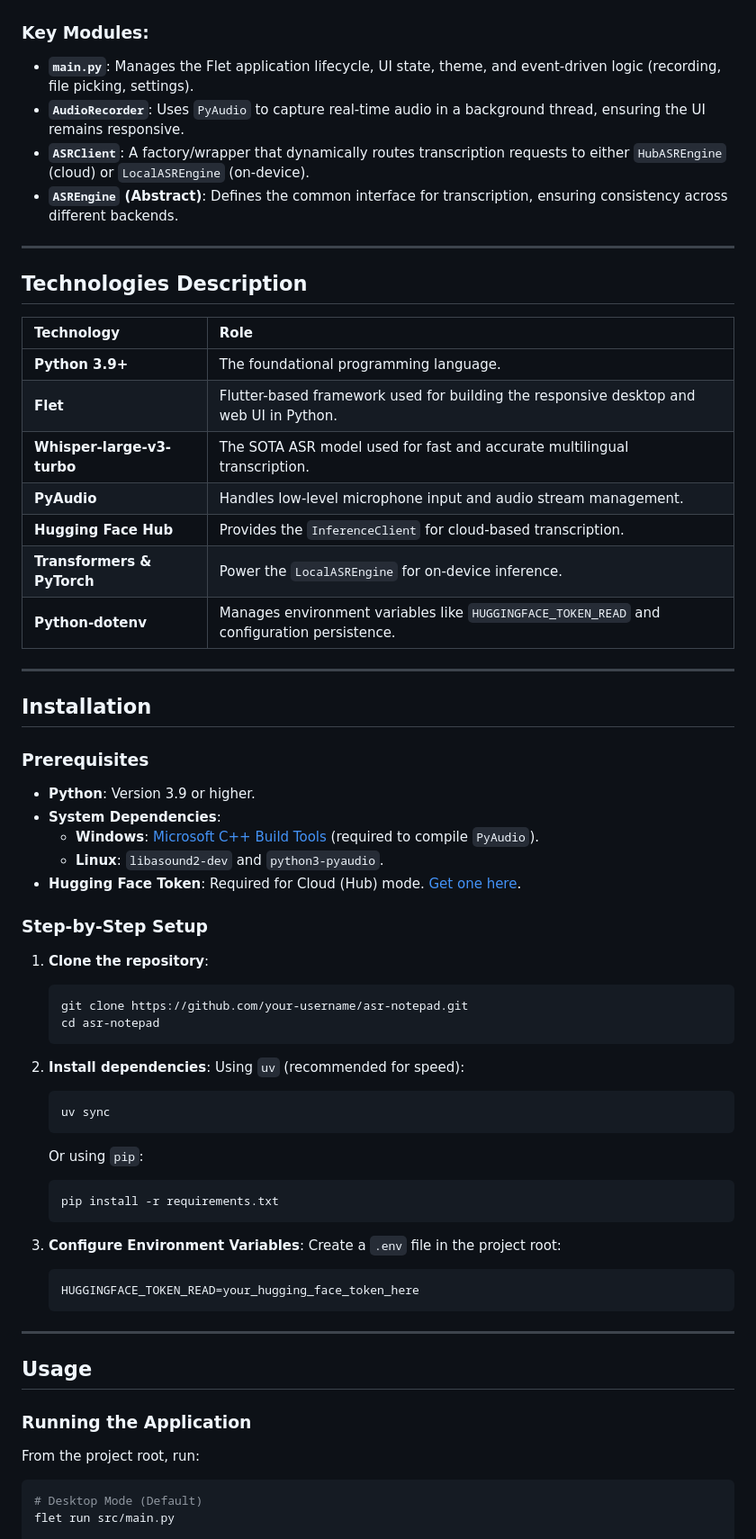
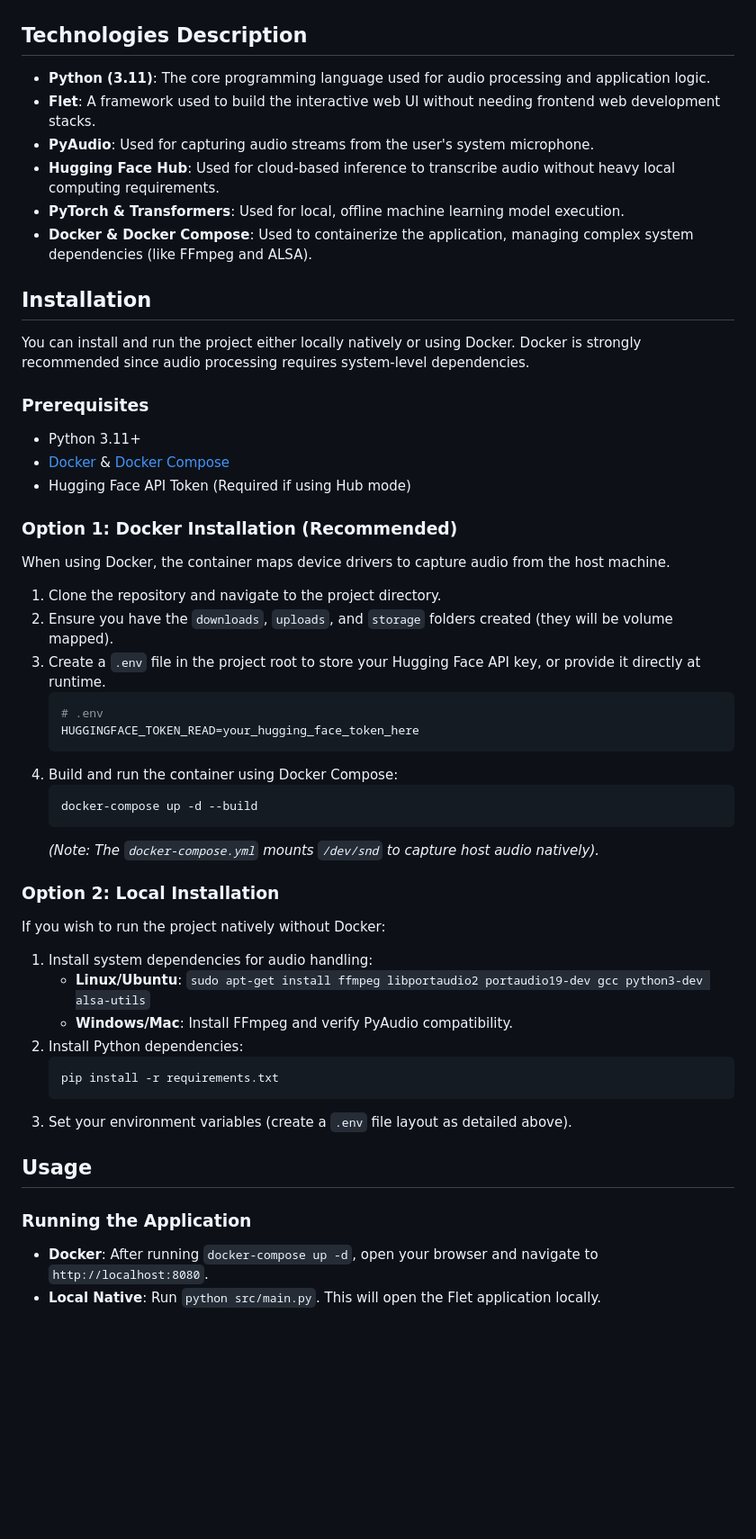
Before and after one commit to cornelius080/AIDemoProjectsRepository, a Markdown page: ASR_Notepad/README.md, the part around one of its changes. Shown at 90% size. Rendered like a GitHub page; blank space fills up the shorter version.

Commit message:
Upload readme asr_notepad

````diff
--- a/ASR_Notepad/README.md
+++ b/ASR_Notepad/README.md
@@ -50,67 +53,56 @@ graph TD
 ```
-
-### Key Modules:
-- **`main.py`**: Manages the Flet application lifecycle, UI state, theme, and event-driven logic (recording, file picking, settings).
-- **`AudioRecorder`**: Uses `PyAudio` to capture real-time audio in a background thread, ensuring the UI remains responsive.
-- **`ASRClient`**: A factory/wrapper that dynamically routes transcription requests to either `HubASREngine` (cloud) or `LocalASREngine` (on-device).
-- **`ASREngine` (Abstract)**: Defines the common interface for transcription, ensuring consistency across different backends.
-
----
 
 ## Technologies Description
 
-| Technology | Role |
-| :--- | :--- |
-| **Python 3.9+** | The foundational programming language. |
-| **Flet** | Flutter-based framework used for building the responsive desktop and web UI in Python. |
-| **Whisper-large-v3-turbo** | The SOTA ASR model used for fast and accurate multilingual transcription. |
-| **PyAudio** | Handles low-level microphone input and audio stream management. |
-| **Hugging Face Hub** | Provides the `InferenceClient` for cloud-based transcription. |
-| **Transformers & PyTorch** | Power the `LocalASREngine` for on-device inference. |
-| **Python-dotenv** | Manages environment variables like `HUGGINGFACE_TOKEN_READ` and configuration persistence. |
-
----
+- **Python (3.11)**: The core programming language used for audio processing and application logic.
+- **Flet**: A framework used to build the interactive web UI without needing frontend web development stacks.
+- **PyAudio**: Used for capturing audio streams from the user's system microphone.
+- **Hugging Face Hub**: Used for cloud-based inference to transcribe audio without heavy local computing requirements.
+- **PyTorch & Transformers**: Used for local, offline machine learning model execution.
+- **Docker & Docker Compose**: Used to containerize the application, managing complex system dependencies (like FFmpeg and ALSA).
 
 ## Installation
 
+You can install and run the project either locally natively or using Docker. Docker is strongly recommended since audio processing requires system-level dependencies.
+
 ### Prerequisites
-- **Python**: Version 3.9 or higher.
-- **System Dependencies**:
-  - **Windows**: [Microsoft C++ Build Tools](https://visualstudio.microsoft.com/visual-cpp-build-tools/) (required to compile `PyAudio`).
-  - **Linux**: `libasound2-dev` and `python3-pyaudio`.
-- **Hugging Face Token**: Required for Cloud (Hub) mode. [Get one here](https://huggingface.co/settings/tokens).
+- Python 3.11+
+- [Docker](https://docs.docker.com/get-docker/) & [Docker Compose](https://docs.docker.com/compose/install/)
+- Hugging Face API Token (Required if using Hub mode)
 
-### Step-by-Step Setup
+### Option 1: Docker Installation (Recommended)
 
-1. **Clone the repository**:
+When using Docker, the container maps device drivers to capture audio from the host machine.
+
+1. Clone the repository and navigate to the project directory.
+2. Ensure you have the `downloads`, `uploads`, and `storage` folders created (they will be volume mapped).
+3. Create a `.env` file in the project root to store your Hugging Face API key, or provide it directly at runtime.
+   ```env
+   # .env
+   HUGGINGFACE_TOKEN_READ=your_hugging_face_token_here
+   ```
+4. Build and run the container using Docker Compose:
    ```bash
-   git clone https://github.com/your-username/asr-notepad.git
-   cd asr-notepad
+   docker-compose up -d --build
    ```
+   *(Note: The `docker-compose.yml` mounts `/dev/snd` to capture host audio natively).*
 
-2. **Install dependencies**:
-   Using `uv` (recommended for speed):
-   ```bash
-   uv sync
-   ```
-   Or using `pip`:
+### Option 2: Local Installation
+
+If you wish to run the project natively without Docker:
+
+1. Install system dependencies for audio handling:
+   - **Linux/Ubuntu**: `sudo apt-get install ffmpeg libportaudio2 portaudio19-dev gcc python3-dev alsa-utils`
+   - **Windows/Mac**: Install FFmpeg and verify PyAudio compatibility.
+2. Install Python dependencies:
    ```bash
    pip install -r requirements.txt
    ```
-
-3. **Configure Environment Variables**:
-   Create a `.env` file in the project root:
-   ```env
-   HUGGINGFACE_TOKEN_READ=your_hugging_face_token_here
-   ```
-
----
+3. Set your environment variables (create a `.env` file layout as detailed above).
 
 ## Usage
 
 ### Running the Application
-From the project root, run:
-```bash
-# Desktop Mode (Default)
-flet run src/main.py
+- **Docker**: After running `docker-compose up -d`, open your browser and navigate to `http://localhost:8080`.
+- **Local Native**: Run `python src/main.py`. This will open the Flet application locally.
 
````
Also changed, not shown: other parts of ASR_Notepad/README.md (+55 -64 lines).
